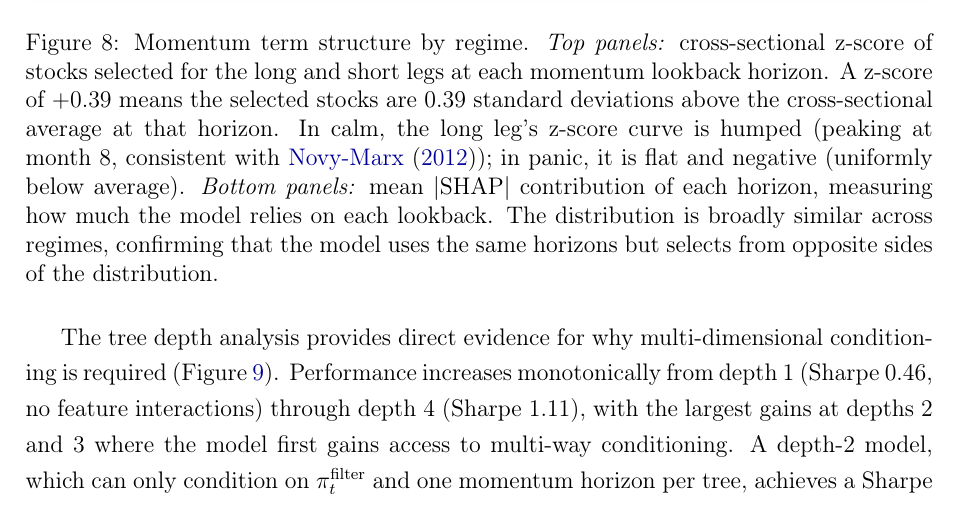
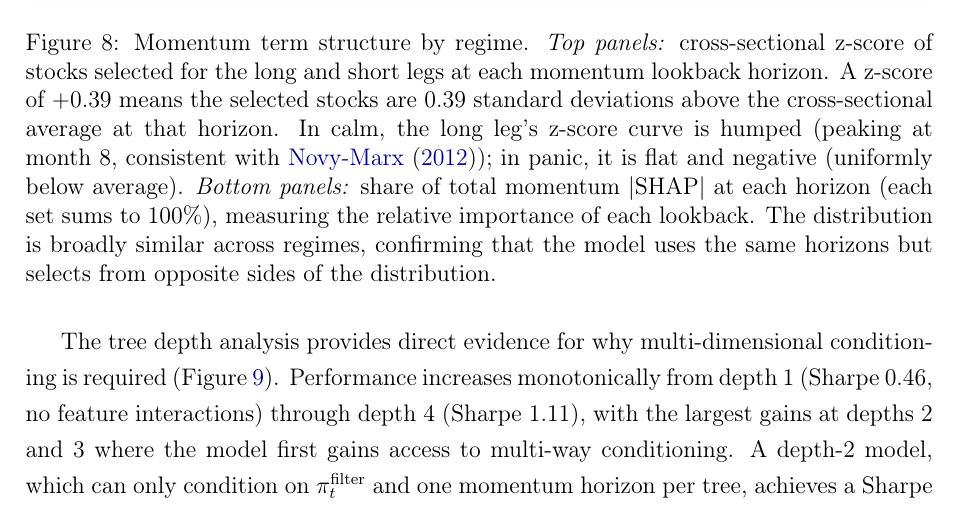
Before and after one commit to giladgang/momentum_regime, a LaTeX paper (main.tex, which reads latex/main_results.tex): part of page 44 of 71, cut so that both start at the same text. Compiled offline with pdfLaTeX.

Commit message:
Update caption to match proportional SHAP panels
Co-Authored-By: Claude Opus 4.6 (1M context) <noreply@anthropic.com>

```diff
--- a/latex/main_results.tex
+++ b/latex/main_results.tex
@@ -128,7 +128,7 @@ To illustrate concretely: consider two stocks with identical 12-month momentum o
 \begin{figure}[H]
     \centering
     \includegraphics[width=\textwidth]{zscore_and_absshap_v3.png}
-    \caption{Momentum term structure by regime. \emph{Top panels:} cross-sectional z-score of stocks selected for the long and short legs at each momentum lookback horizon. A z-score of $+0.39$ means the selected stocks are 0.39 standard deviations above the cross-sectional average at that horizon. In calm, the long leg's z-score curve is humped (peaking at month~8, consistent with \citet{NovyMarx2012}); in panic, it is flat and negative (uniformly below average). \emph{Bottom panels:} mean $|$SHAP$|$ contribution of each horizon, measuring how much the model relies on each lookback. The distribution is broadly similar across regimes, confirming that the model uses the same horizons but selects from opposite sides of the distribution.}
+    \caption{Momentum term structure by regime. \emph{Top panels:} cross-sectional z-score of stocks selected for the long and short legs at each momentum lookback horizon. A z-score of $+0.39$ means the selected stocks are 0.39 standard deviations above the cross-sectional average at that horizon. In calm, the long leg's z-score curve is humped (peaking at month~8, consistent with \citet{NovyMarx2012}); in panic, it is flat and negative (uniformly below average). \emph{Bottom panels:} share of total momentum $|$SHAP$|$ at each horizon (each set sums to 100\%), measuring the relative importance of each lookback. The distribution is broadly similar across regimes, confirming that the model uses the same horizons but selects from opposite sides of the distribution.}
     \label{fig:term_structure}
 \end{figure}
 
```
